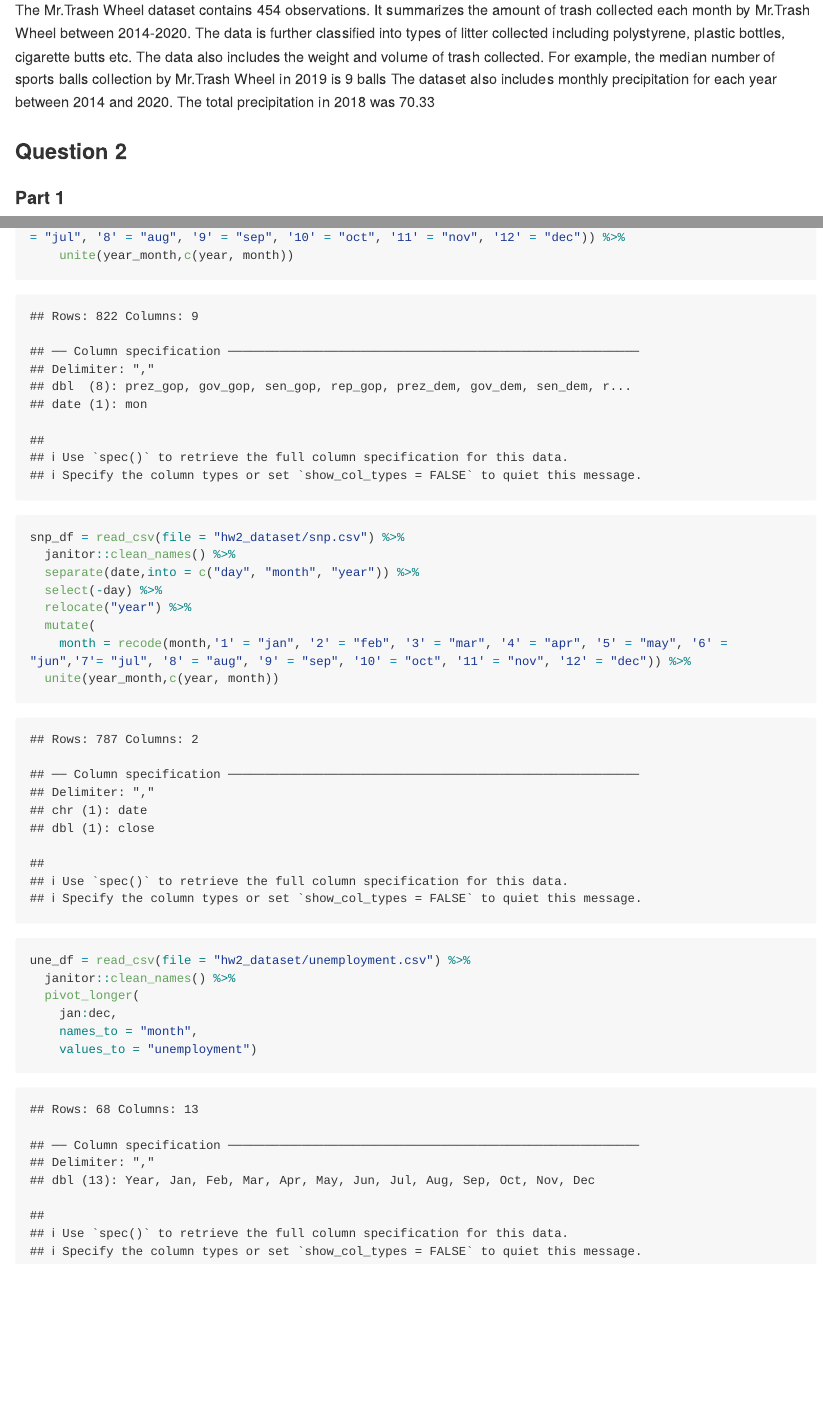
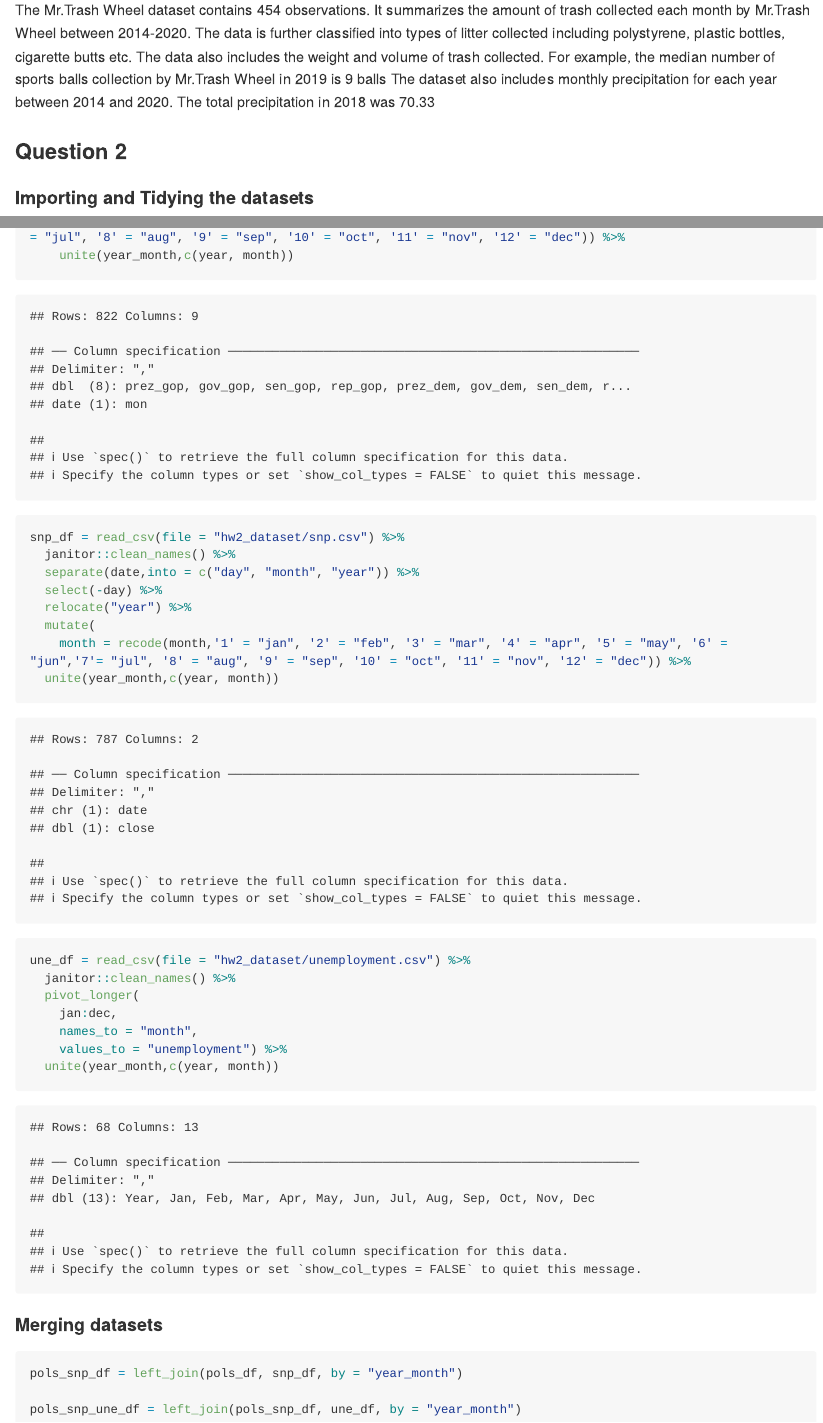
Before and after one commit to rt2095/p8105_hw2_rt2640, an R Markdown document (p8105_hw2_rt2640.Rmd): the page in a window 1100 px wide, from 1280 px down, and a second part further down, joined at a grey line. The pictures show the output file p8105_hw2_rt2640.md that the author committed with the source, drawn offline in the style of GitHub; long lines of code are wrapped.

Commit message:
Merging datasets and saving the R markdown document

````diff
--- a/p8105_hw2_rt2640.Rmd
+++ b/p8105_hw2_rt2640.Rmd
@@ -48,7 +48,7 @@ The dataset also includes monthly precipitation for each year between 2014 and 2
 
 ### Question 2
 
-#### Part 1
+#### Importing and Tidying the datasets
 
 ```{r Question 2 pols.csv}
 
@@ -82,8 +82,14 @@ une_df = read_csv(file = "hw2_dataset/unemployment.csv") %>%
   pivot_longer(
     jan:dec,
     names_to = "month",
-    values_to = "unemployment")
+    values_to = "unemployment") %>%
+  unite(year_month,c(year, month))
 
 ```
 
+#### Merging datasets
+
 ```{r joining datasets}
+pols_snp_df = left_join(pols_df, snp_df, by = "year_month")
+
+pols_snp_une_df = left_join(pols_snp_df, une_df, by = "year_month")
````
Also changed, not shown: p8105_hw2_rt2640.md.
